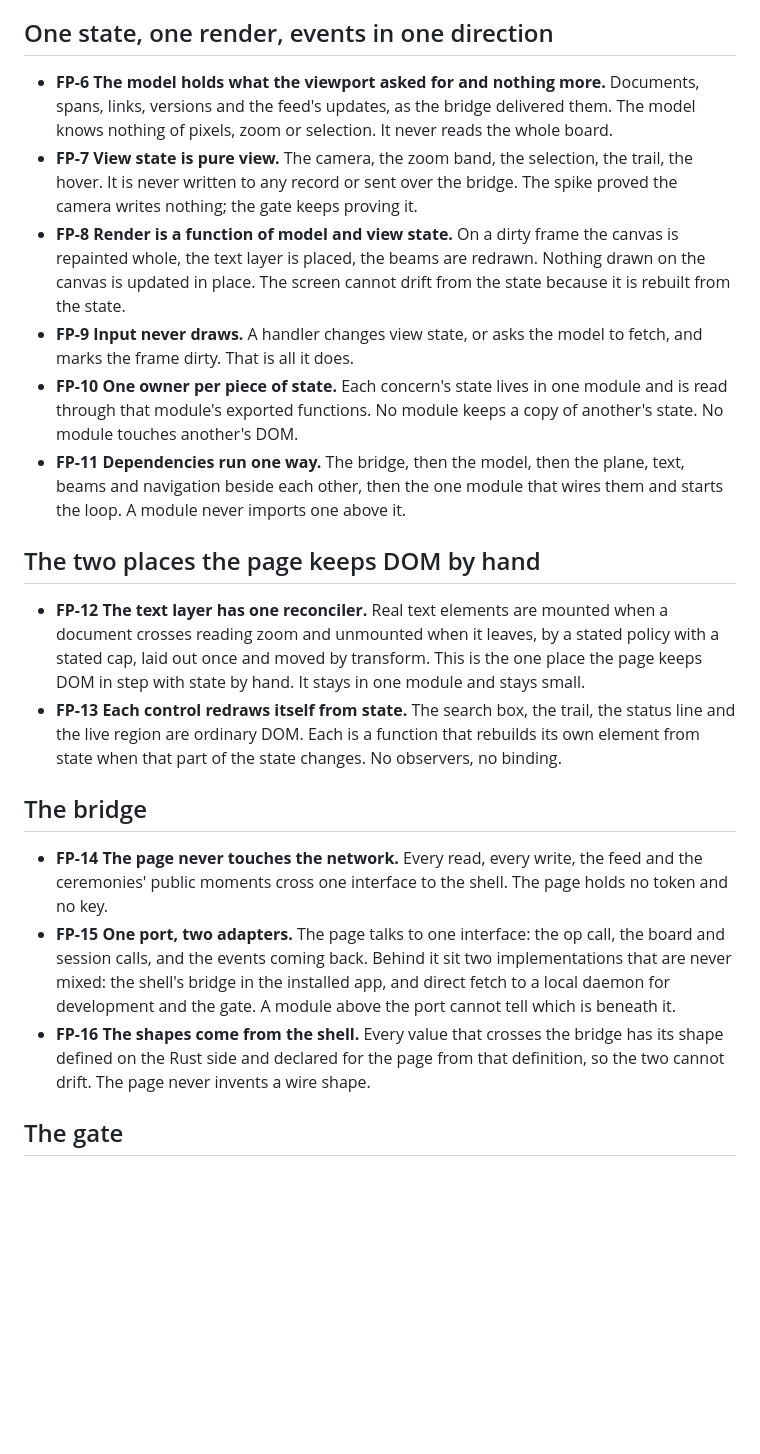
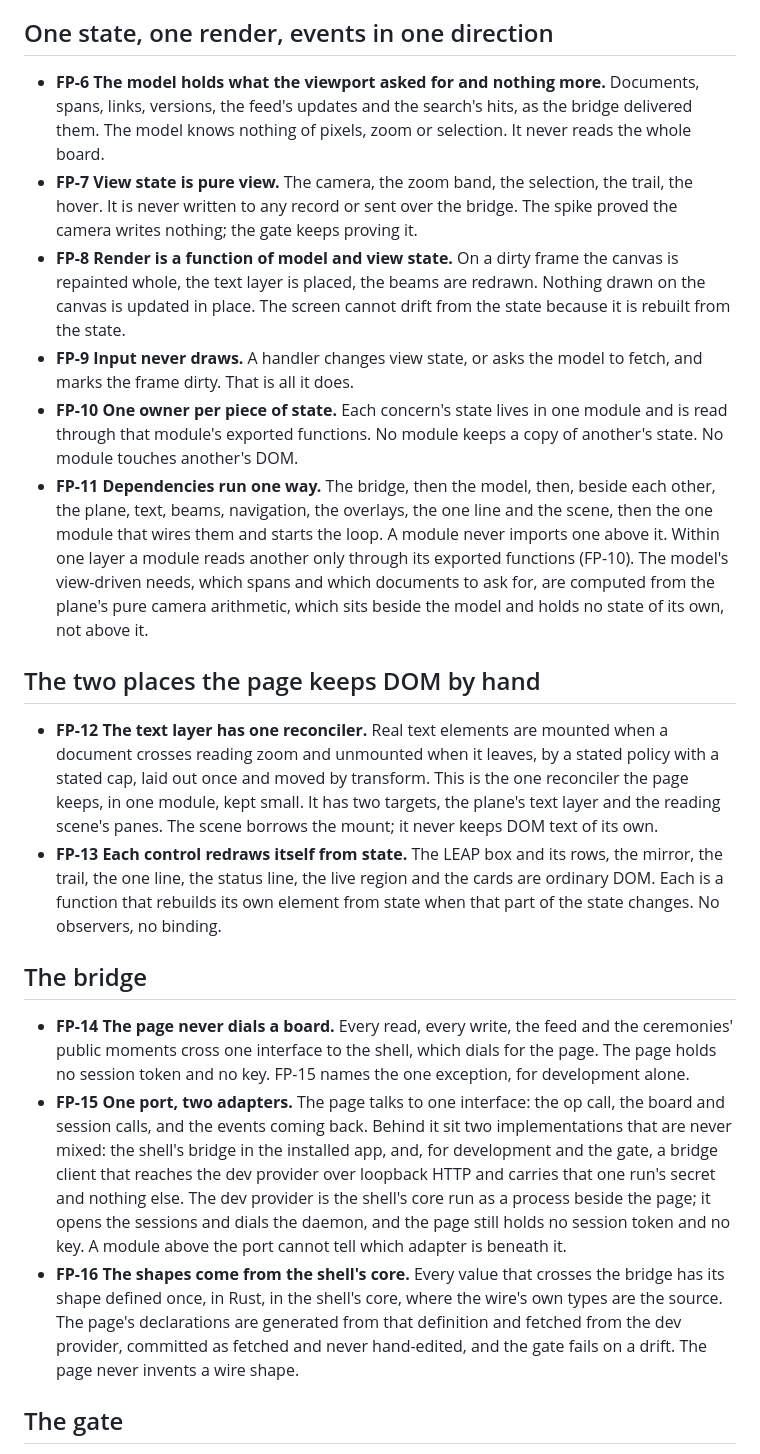
Before and after one commit to sisbell/skep-frontend, a Markdown page: PATTERNS.md, the part around one of its changes. Drawn GitHub-style; blank space fills up the shorter version.

Commit message:
docs: Re-word seven patterns from the structure record
The patterns file was written before the frontend's structure and
its development adapter were decided, and six of its rules no longer
said what the decisions mean. The layer list left out the overlays,
the one line and the scene. The text layer was called the one place
the page keeps DOM by hand, which the reading scene's panes made
false. The model's list of what it holds left out the search's
hits, and the controls' list was short by four. The bridge rules
said the page never touches the network while naming a development
adapter that fetched from a daemon, and said the shapes are defined
on the Rust side when the wire's frame answers were not.

Each rule now says what the structure and the rulings settled: one
reconciler with two targets, the model's needs computed from the
plane's camera arithmetic beside it, the page never dialing a board,
the development adapter a bridge client to a provider process that
dials for it, and the page's declarations generated from the shell's
core and fetched, never hand-written. A Changes section carries each
reason and where it was found.

Co-Authored-By: Claude Fable 5.1 <noreply@anthropic.com>

```diff
--- a/PATTERNS.md
+++ b/PATTERNS.md
@@ -40,9 +40,10 @@ fix; nothing here depends on their names.
 ## One state, one render, events in one direction
 
 - **FP-6 The model holds what the viewport asked for and nothing
-  more.** Documents, spans, links, versions and the feed's updates,
-  as the bridge delivered them. The model knows nothing of pixels,
-  zoom or selection. It never reads the whole board.
+  more.** Documents, spans, links, versions, the feed's updates and
+  the search's hits, as the bridge delivered them. The model knows
+  nothing of pixels, zoom or selection. It never reads the whole
+  board.
 - **FP-7 View state is pure view.** The camera, the zoom band, the
   selection, the trail, the hover. It is never written to any record
   or sent over the bridge. The spike proved the camera writes nothing;
@@ -59,37 +60,53 @@ fix; nothing here depends on their names.
   No module keeps a copy of another's state. No module touches
   another's DOM.
 - **FP-11 Dependencies run one way.** The bridge, then the model,
-  then the plane, text, beams and navigation beside each other, then
-  the one module that wires them and starts the loop. A module never
-  imports one above it.
+  then, beside each other, the plane, text, beams, navigation, the
+  overlays, the one line and the scene, then the one module that
+  wires them and starts the loop. A module never imports one above
+  it. Within one layer a module reads another only through its
+  exported functions (FP-10). The model's view-driven needs, which
+  spans and which documents to ask for, are computed from the plane's
+  pure camera arithmetic, which sits beside the model and holds no
+  state of its own, not above it.
 
 ## The two places the page keeps DOM by hand
 
 - **FP-12 The text layer has one reconciler.** Real text elements are
   mounted when a document crosses reading zoom and unmounted when it
   leaves, by a stated policy with a stated cap, laid out once and
-  moved by transform. This is the one place the page keeps DOM in
-  step with state by hand. It stays in one module and stays small.
-- **FP-13 Each control redraws itself from state.** The search box,
-  the trail, the status line and the live region are ordinary DOM.
-  Each is a function that rebuilds its own element from state when
-  that part of the state changes. No observers, no binding.
+  moved by transform. This is the one reconciler the page keeps, in
+  one module, kept small. It has two targets, the plane's text layer
+  and the reading scene's panes. The scene borrows the mount; it
+  never keeps DOM text of its own.
+- **FP-13 Each control redraws itself from state.** The LEAP box and
+  its rows, the mirror, the trail, the one line, the status line, the
+  live region and the cards are ordinary DOM. Each is a function that
+  rebuilds its own element from state when that part of the state
+  changes. No observers, no binding.
 
 ## The bridge
 
-- **FP-14 The page never touches the network.** Every read, every
-  write, the feed and the ceremonies' public moments cross one
-  interface to the shell. The page holds no token and no key.
+- **FP-14 The page never dials a board.** Every read, every write,
+  the feed and the ceremonies' public moments cross one interface to
+  the shell, which dials for the page. The page holds no session
+  token and no key. FP-15 names the one exception, for development
+  alone.
 - **FP-15 One port, two adapters.** The page talks to one interface:
   the op call, the board and session calls, and the events coming
   back. Behind it sit two implementations that are never mixed: the
-  shell's bridge in the installed app, and direct fetch to a local
-  daemon for development and the gate. A module above the port cannot
-  tell which is beneath it.
-- **FP-16 The shapes come from the shell.** Every value that crosses
-  the bridge has its shape defined on the Rust side and declared for
-  the page from that definition, so the two cannot drift. The page
-  never invents a wire shape.
+  shell's bridge in the installed app, and, for development and the
+  gate, a bridge client that reaches the dev provider over loopback
+  HTTP and carries that one run's secret and nothing else. The dev
+  provider is the shell's core run as a process beside the page; it
+  opens the sessions and dials the daemon, and the page still holds
+  no session token and no key. A module above the port cannot tell
+  which adapter is beneath it.
+- **FP-16 The shapes come from the shell's core.** Every value that
+  crosses the bridge has its shape defined once, in Rust, in the
+  shell's core, where the wire's own types are the source. The page's
+  declarations are generated from that definition and fetched from
+  the dev provider, committed as fetched and never hand-edited, and
+  the gate fails on a drift. The page never invents a wire shape.
 
 ## The gate
 
```
Also changed, not shown: other parts of PATTERNS.md (+38 -0 lines).
